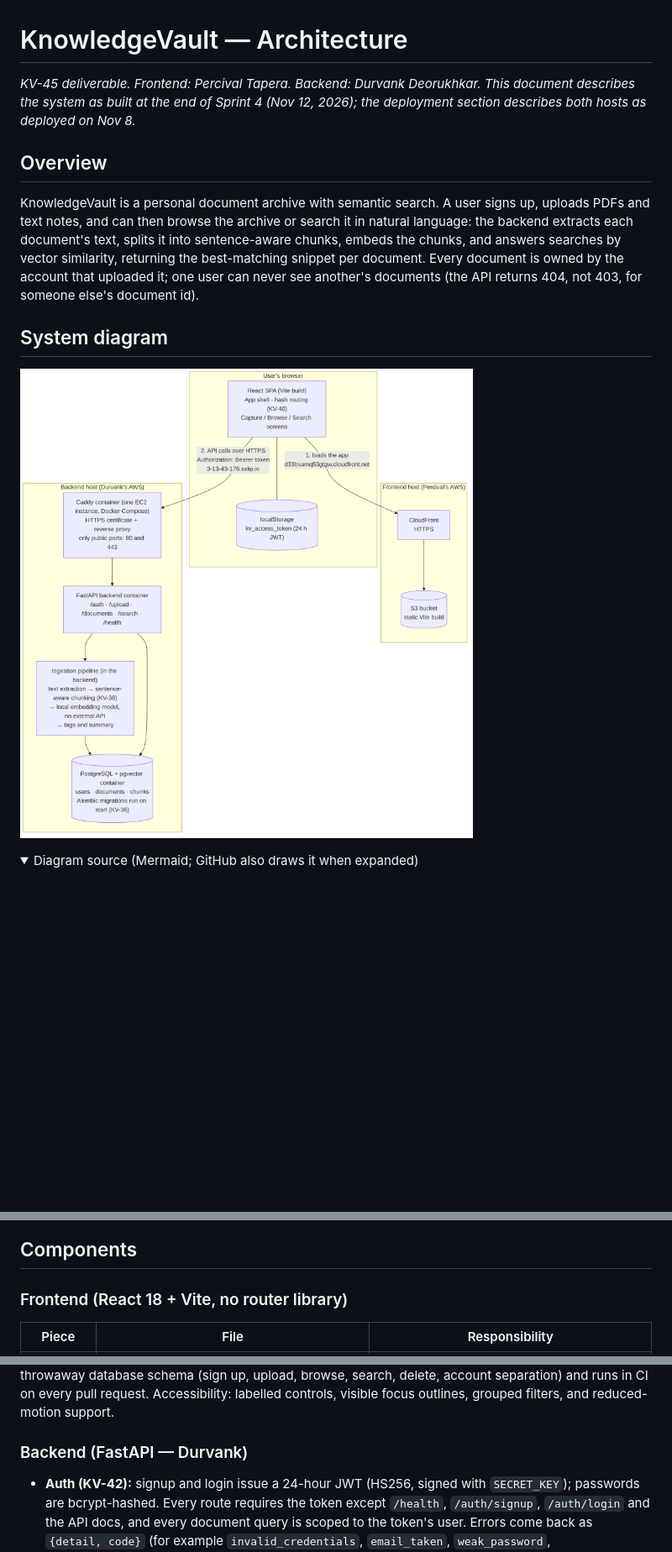
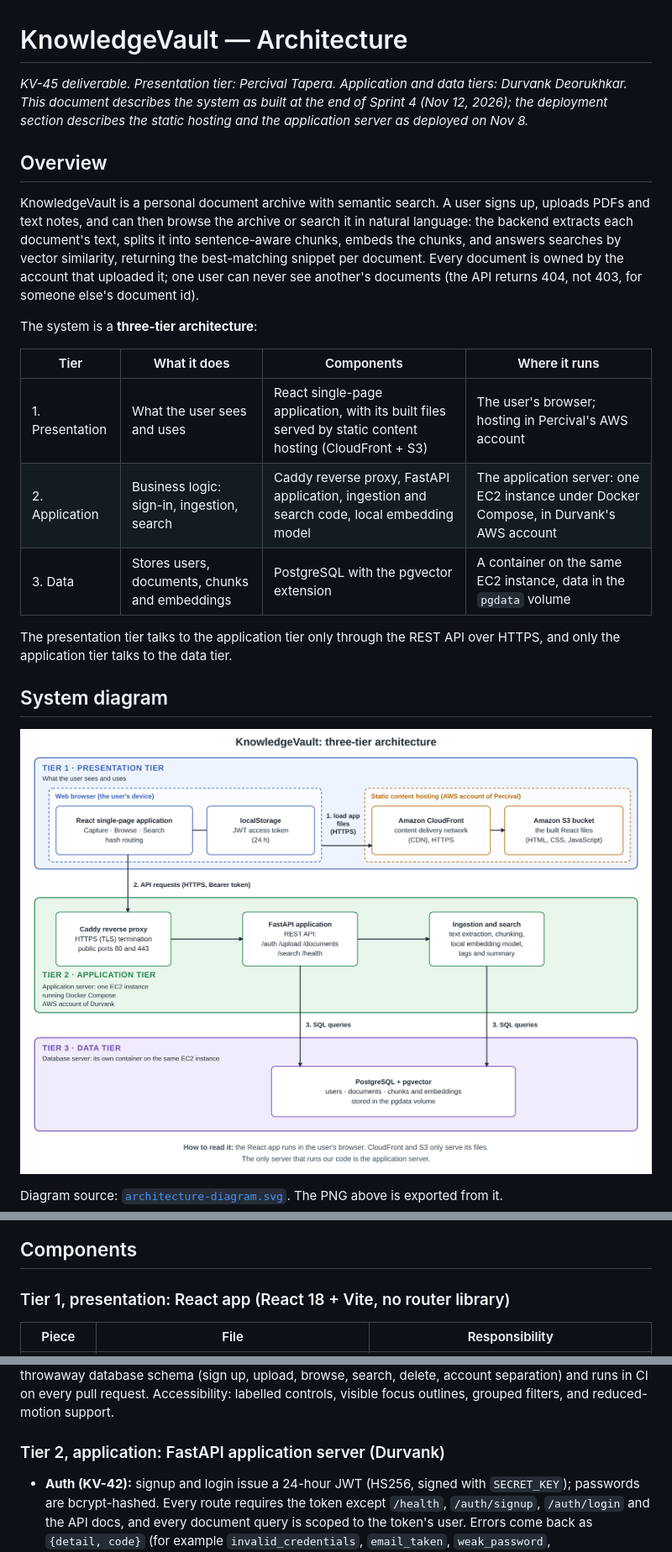
Before and after one commit to falcon883/knowledgevault, a Markdown page: docs/architecture.md, 3 parts joined by grey strips. Shown at 84% size. GitHub-like rendering; pictures changed too: docs/architecture-diagram.png; folded sections open; blank space fills up the shorter version.

```diff
--- a/docs/architecture.md
+++ b/docs/architecture.md
@@ -1,9 +1,9 @@
 # KnowledgeVault — Architecture
 
-_KV-45 deliverable. Frontend: Percival Tapera. Backend: Durvank Deorukhkar.
-This document describes the system as built at the end of Sprint 4
-(Nov 12, 2026); the deployment section describes both hosts as deployed
-on Nov 8._
+_KV-45 deliverable. Presentation tier: Percival Tapera. Application and data
+tiers: Durvank Deorukhkar. This document describes the system as built at
+the end of Sprint 4 (Nov 12, 2026); the deployment section describes the
+static hosting and the application server as deployed on Nov 8._
 
 ## Overview
 
@@ -16,5 +16,16 @@ best-matching snippet per document. Every document is owned by the
 account that uploaded it; one user can never see another's documents
 (the API returns 404, not 403, for someone else's document id).
 
+The system is a **three-tier architecture**:
+
+| Tier | What it does | Components | Where it runs |
+|---|---|---|---|
+| 1. Presentation | What the user sees and uses | React single-page application, with its built files served by static content hosting (CloudFront + S3) | The user's browser; hosting in Percival's AWS account |
+| 2. Application | Business logic: sign-in, ingestion, search | Caddy reverse proxy, FastAPI application, ingestion and search code, local embedding model | The application server: one EC2 instance under Docker Compose, in Durvank's AWS account |
+| 3. Data | Stores users, documents, chunks and embeddings | PostgreSQL with the pgvector extension | A container on the same EC2 instance, data in the `pgdata` volume |
+
+The presentation tier talks to the application tier only through the REST
+API over HTTPS, and only the application tier talks to the data tier.
+
 ## System diagram
 
@@ -22,4 +33,3 @@ account that uploaded it; one user can never see another's documents
 
-<details>
-<summary>Diagram source (Mermaid; GitHub also draws it when expanded)</summary>
+Diagram source: [`architecture-diagram.svg`](architecture-diagram.svg). The PNG above is exported from it.
 
@@ -56,7 +37,7 @@ flowchart TB
 
 ## Components
 
-### Frontend (React 18 + Vite, no router library)
+### Tier 1, presentation: React app (React 18 + Vite, no router library)
 
 | Piece | File | Responsibility |
 |---|---|---|
@@ -79,7 +60,7 @@ pull request.
 Accessibility: labelled controls, visible focus outlines, grouped
 filters, and reduced-motion support.
 
-### Backend (FastAPI — Durvank)
+### Tier 2, application: FastAPI application server (Durvank)
 
 - **Auth (KV-42):** signup and login issue a 24-hour JWT (HS256, signed
   with `SECRET_KEY`); passwords are bcrypt-hashed. Every route requires
```
Also changed, not shown: other parts of docs/architecture.md (+23 -45 lines), 2 other files.
